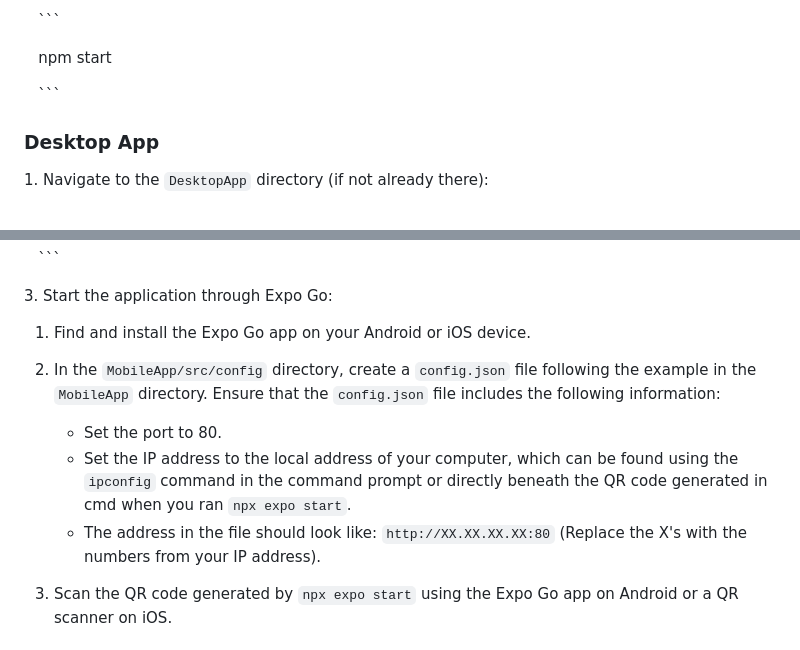
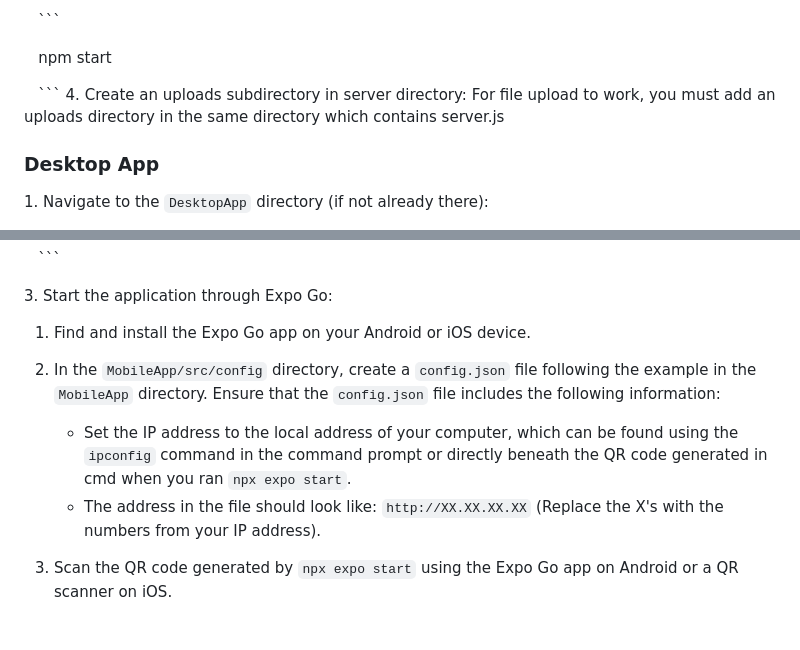
Before and after one commit to maanavvcc/Bridgify, a Markdown page: README.md, 2 parts joined by grey strips. GitHub-like rendering.

````diff
--- a/README.md
+++ b/README.md
@@ -87,7 +87,8 @@ To launch Bridgify, follow these steps:
    npm start
 
    ```
-
+4\. Create an uploads subdirectory in server directory:
+   For file upload to work, you must add an uploads directory in the same directory which contains server.js
 ### Desktop App
 
 1\. Navigate to the `DesktopApp` directory (if not already there):
@@ -129,9 +130,8 @@ To launch Bridgify, follow these steps:
   1. Find and install the Expo Go app on your Android or iOS device.
 
 2. In the `MobileApp/src/config` directory, create a `config.json` file following the example in the `MobileApp` directory. Ensure that the `config.json` file includes the following information:
-   - Set the port to 80.
    - Set the IP address to the local address of your computer, which can be found using the `ipconfig` command in the command prompt or directly beneath the QR code generated in cmd when you ran `npx expo start`.
-   - The address in the file should look like: `http://XX.XX.XX.XX:80` (Replace the X's with the numbers from your IP address).
+   - The address in the file should look like: `http://XX.XX.XX.XX` (Replace the X's with the numbers from your IP address).
 
 3. Scan the QR code generated by `npx expo start` using the Expo Go app on Android or a QR scanner on iOS.
 
````
